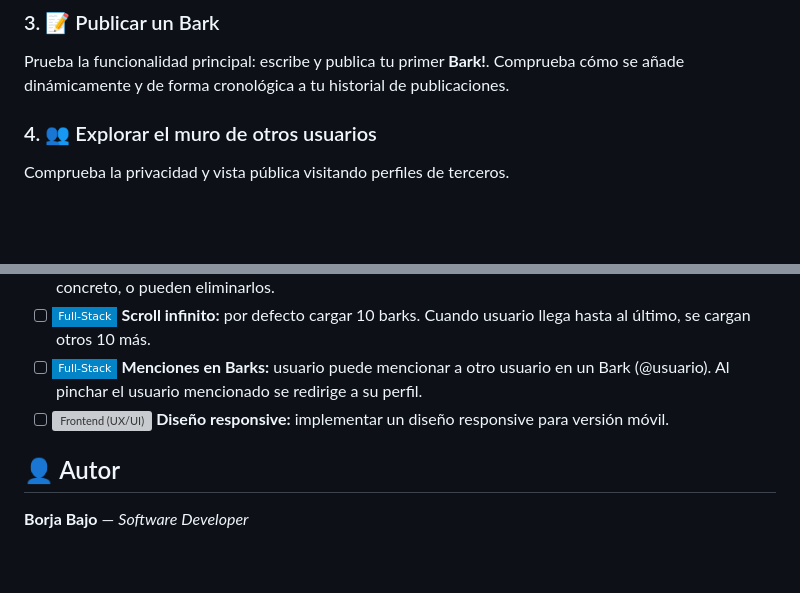
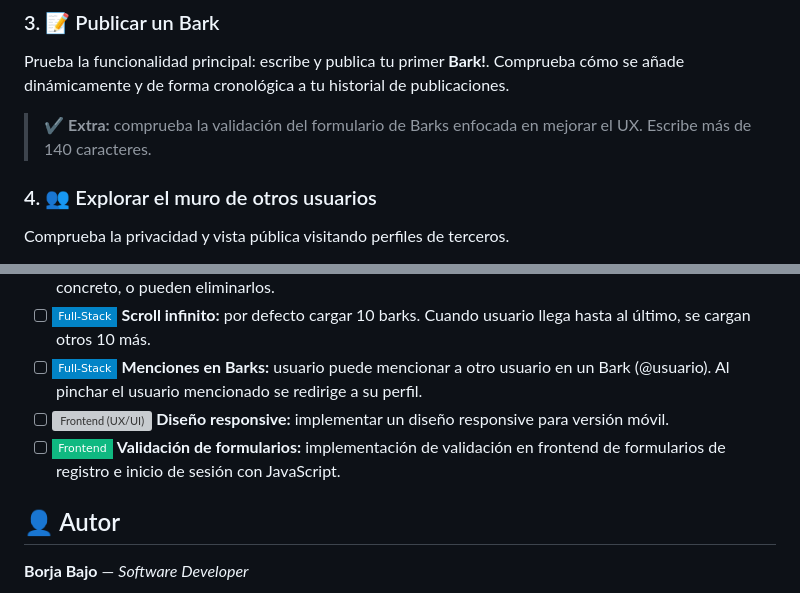
Before and after one commit to borjabf/perretes-social-network, a Markdown page: README.md, 2 parts joined by grey strips. Drawn GitHub-style; badges without logos; blank space fills up the shorter version; grey boxes are pictures that could not be loaded.

Commit message:
README amends

```diff
--- a/README.md
+++ b/README.md
@@ -184,6 +184,7 @@ Crea una cuenta nueva desde el formulario de registro. Puede utilizar alguna de
 
 ### 3. 📝 Publicar un Bark
 Prueba la funcionalidad principal: escribe y publica tu primer **Bark!**. Comprueba cómo se añade dinámicamente y de forma cronológica a tu historial de publicaciones.
+> ✔️ **Extra:** comprueba la validación del formulario de Barks enfocada en mejorar el UX. Escribe más de 140 caracteres.
 
 ### 4. 👥 Explorar el muro de otros usuarios
 Comprueba la privacidad y vista pública visitando perfiles de terceros.
@@ -257,6 +258,7 @@ Algunas de las decisiones técnicas en el desarrollo del proyecto:
 - [ ] ![Full-Stack](https://img.shields.io/badge/-Full--Stack-0284c7?style=flat-square) **Scroll infinito:** por defecto cargar 10 barks. Cuando usuario llega hasta al último, se cargan otros 10 más.
 - [ ] ![Full-Stack](https://img.shields.io/badge/-Full--Stack-0284c7?style=flat-square) **Menciones en Barks:** usuario puede mencionar a otro usuario en un Bark (@usuario). Al pinchar el usuario mencionado se redirige a su perfil.
 - [ ] ![Frontend (UX/UI)](https://img.shields.io/badge/-Frontend%20%28UX%2FUI%29-ec4899?style=flat-square) **Diseño responsive:** implementar un diseño responsive para versión móvil.
+- [ ] ![Frontend](https://img.shields.io/badge/-Frontend-10b981?style=flat-square) **Validación de formularios:** implementación de validación en frontend de formularios de registro e inicio de sesión con JavaScript.
 
 ## 👤 Autor
 
```
